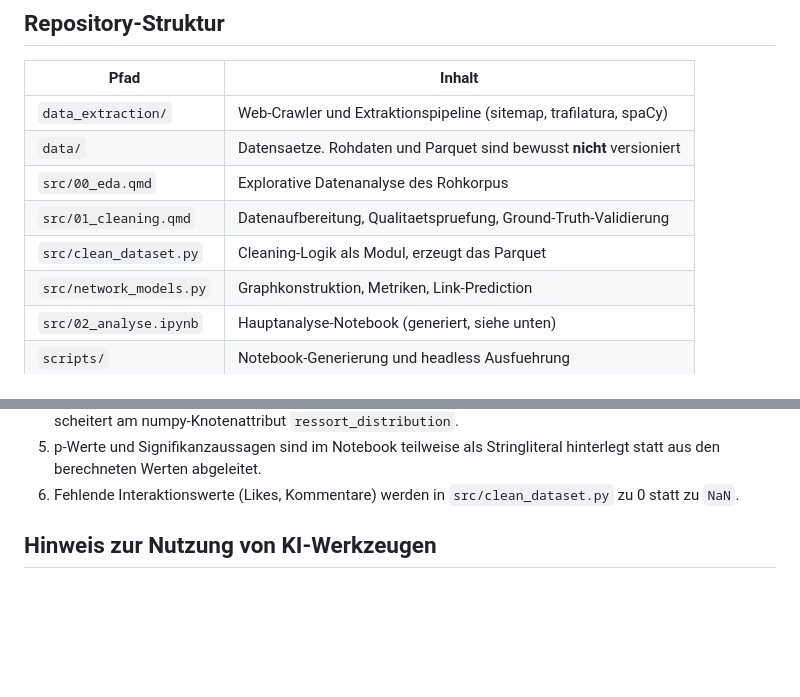
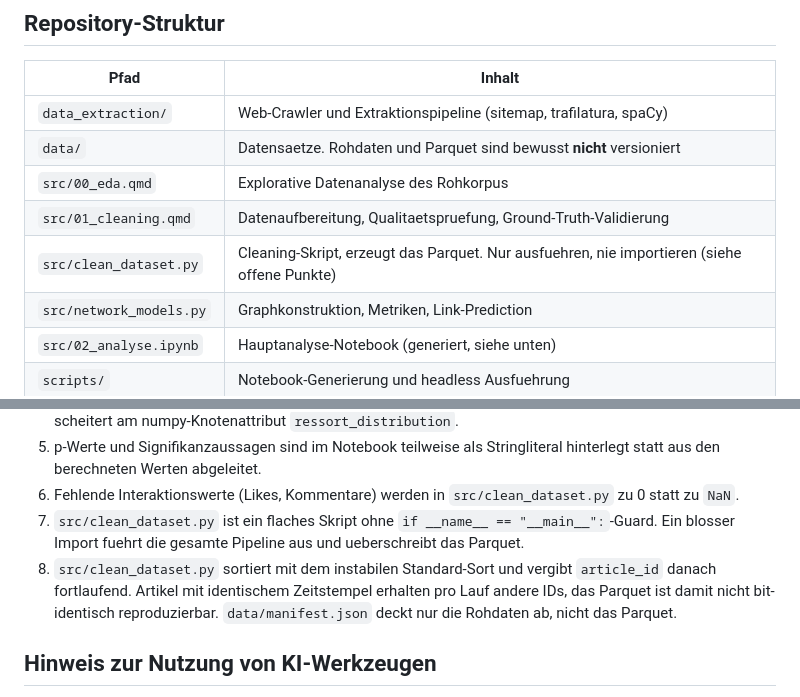
Before and after one commit to ibidreli/SAN_20_Minuten, a Markdown page: README.md, 2 parts joined by grey strips. Drawn GitHub-style; blank space fills up the shorter version.

Commit message:
docs: correct clean_dataset.py description and add two known issues
Verified during the clean-clone import test: src/clean_dataset.py is a
flat top-level script with no __main__ guard, so importing it executes
the full pipeline and overwrites data/20min_cleaned_post2020.parquet.
The README described it as a module.

Also records the non-reproducible article_id (unstable default sort) and
that the manifest does not cover the parquet.

Claude-Session: https://claude.ai/code/session_01RsW7bzxceBZxqE6vYuXsjR

```diff
--- a/README.md
+++ b/README.md
@@ -34,7 +34,7 @@ python -m spacy download de_core_news_sm   # nur fuer die Extraktionspipeline
 | `data/` | Datensaetze. Rohdaten und Parquet sind bewusst **nicht** versioniert |
 | `src/00_eda.qmd` | Explorative Datenanalyse des Rohkorpus |
 | `src/01_cleaning.qmd` | Datenaufbereitung, Qualitaetspruefung, Ground-Truth-Validierung |
-| `src/clean_dataset.py` | Cleaning-Logik als Modul, erzeugt das Parquet |
+| `src/clean_dataset.py` | Cleaning-Skript, erzeugt das Parquet. Nur ausfuehren, nie importieren (siehe offene Punkte) |
 | `src/network_models.py` | Graphkonstruktion, Metriken, Link-Prediction |
 | `src/02_analyse.ipynb` | Hauptanalyse-Notebook (generiert, siehe unten) |
 | `scripts/` | Notebook-Generierung und headless Ausfuehrung |
@@ -83,6 +83,14 @@ betroffen und noch nicht final:
    hinterlegt statt aus den berechneten Werten abgeleitet.
 6. Fehlende Interaktionswerte (Likes, Kommentare) werden in
    `src/clean_dataset.py` zu 0 statt zu `NaN`.
+7. `src/clean_dataset.py` ist ein flaches Skript ohne
+   `if __name__ == "__main__":`-Guard. Ein blosser Import fuehrt die
+   gesamte Pipeline aus und ueberschreibt das Parquet.
+8. `src/clean_dataset.py` sortiert mit dem instabilen Standard-Sort und
+   vergibt `article_id` danach fortlaufend. Artikel mit identischem
+   Zeitstempel erhalten pro Lauf andere IDs, das Parquet ist damit nicht
+   bit-identisch reproduzierbar. `data/manifest.json` deckt nur die
+   Rohdaten ab, nicht das Parquet.
 
 ## Hinweis zur Nutzung von KI-Werkzeugen
 
```
